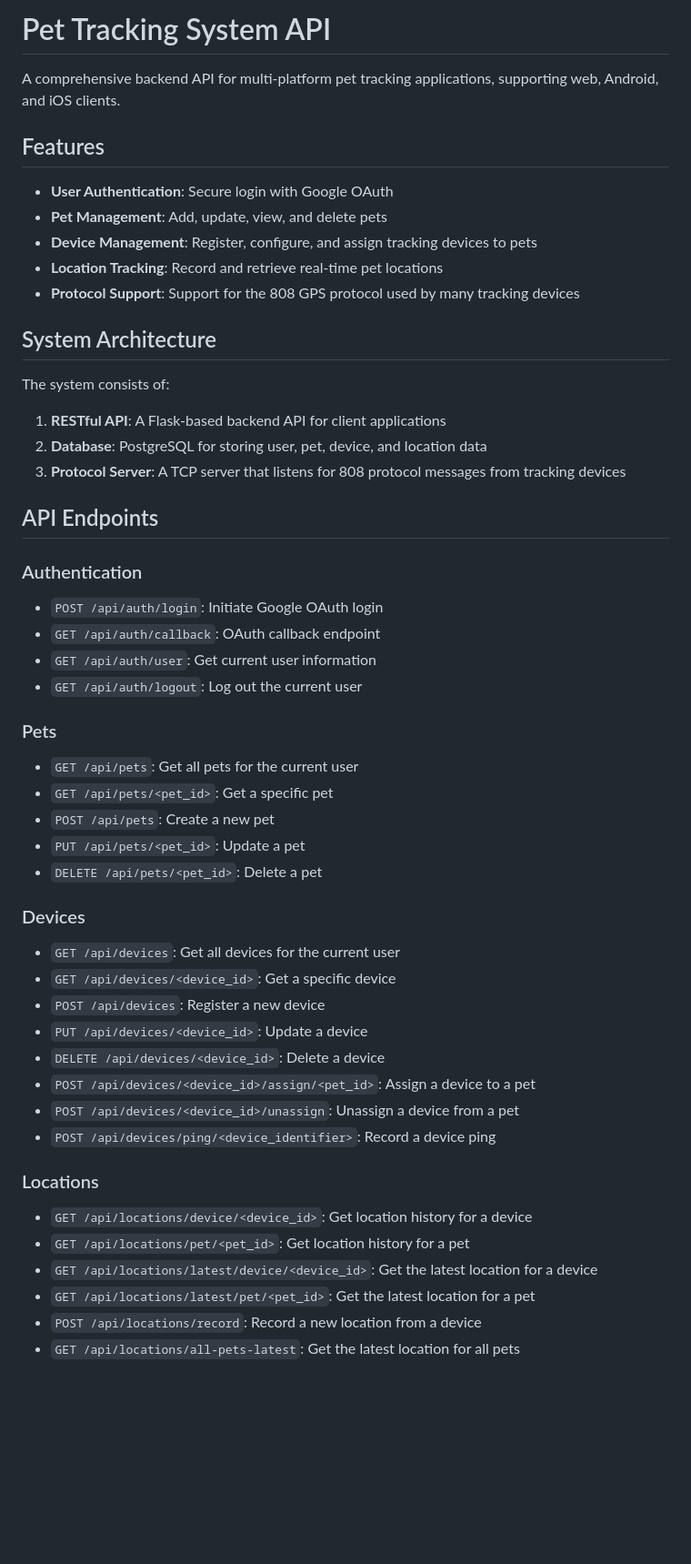
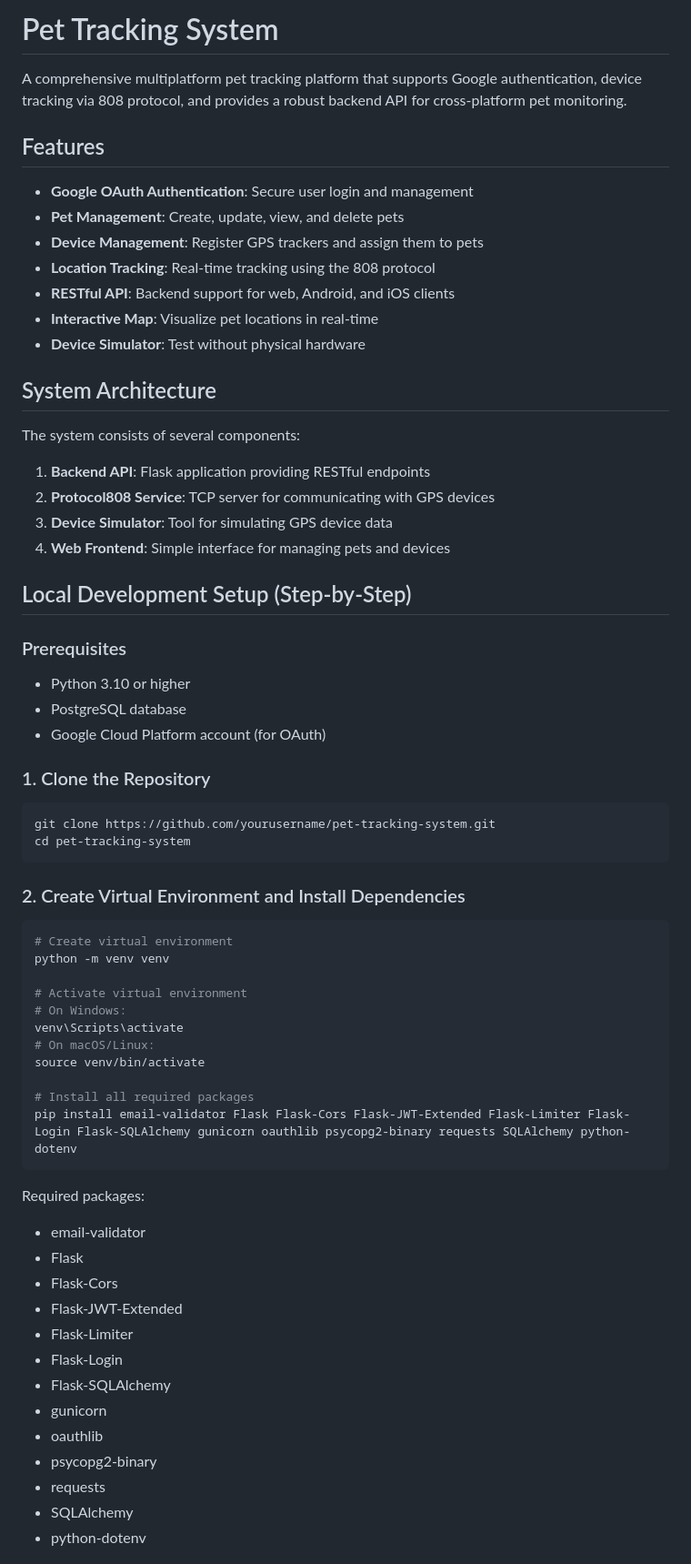
Before and after one commit to DiegoTc/pettracker, a Markdown page: README.md, the part around one of its changes. Shown at 91% size. GitHub-like rendering; blank space fills up the shorter version.

````diff
--- a/README.md
+++ b/README.md
@@ -1,56 +1,69 @@
-# Pet Tracking System API
+# Pet Tracking System
 
-A comprehensive backend API for multi-platform pet tracking applications, supporting web, Android, and iOS clients.
+A comprehensive multiplatform pet tracking platform that supports Google authentication, device tracking via 808 protocol, and provides a robust backend API for cross-platform pet monitoring.
 
 ## Features
 
-- **User Authentication**: Secure login with Google OAuth
-- **Pet Management**: Add, update, view, and delete pets
-- **Device Management**: Register, configure, and assign tracking devices to pets
-- **Location Tracking**: Record and retrieve real-time pet locations
-- **Protocol Support**: Support for the 808 GPS protocol used by many tracking devices
+- **Google OAuth Authentication**: Secure user login and management
+- **Pet Management**: Create, update, view, and delete pets
+- **Device Management**: Register GPS trackers and assign them to pets
+- **Location Tracking**: Real-time tracking using the 808 protocol
+- **RESTful API**: Backend support for web, Android, and iOS clients
+- **Interactive Map**: Visualize pet locations in real-time
+- **Device Simulator**: Test without physical hardware
 
 ## System Architecture
 
-The system consists of:
+The system consists of several components:
 
-1. **RESTful API**: A Flask-based backend API for client applications
-2. **Database**: PostgreSQL for storing user, pet, device, and location data
-3. **Protocol Server**: A TCP server that listens for 808 protocol messages from tracking devices
+1. **Backend API**: Flask application providing RESTful endpoints
+2. **Protocol808 Service**: TCP server for communicating with GPS devices
+3. **Device Simulator**: Tool for simulating GPS device data
+4. **Web Frontend**: Simple interface for managing pets and devices
 
-## API Endpoints
+## Local Development Setup (Step-by-Step)
 
-### Authentication
+### Prerequisites
 
-- `POST /api/auth/login`: Initiate Google OAuth login
-- `GET /api/auth/callback`: OAuth callback endpoint
-- `GET /api/auth/user`: Get current user information
-- `GET /api/auth/logout`: Log out the current user
+- Python 3.10 or higher
+- PostgreSQL database
+- Google Cloud Platform account (for OAuth)
 
-### Pets
+### 1. Clone the Repository
 
-- `GET /api/pets`: Get all pets for the current user
-- `GET /api/pets/<pet_id>`: Get a specific pet
-- `POST /api/pets`: Create a new pet
-- `PUT /api/pets/<pet_id>`: Update a pet
-- `DELETE /api/pets/<pet_id>`: Delete a pet
+```bash
+git clone https://github.com/yourusername/pet-tracking-system.git
+cd pet-tracking-system
+```
 
-### Devices
+### 2. Create Virtual Environment and Install Dependencies
 
-- `GET /api/devices`: Get all devices for the current user
-- `GET /api/devices/<device_id>`: Get a specific device
-- `POST /api/devices`: Register a new device
-- `PUT /api/devices/<device_id>`: Update a device
-- `DELETE /api/devices/<device_id>`: Delete a device
-- `POST /api/devices/<device_id>/assign/<pet_id>`: Assign a device to a pet
-- `POST /api/devices/<device_id>/unassign`: Unassign a device from a pet
-- `POST /api/devices/ping/<device_identifier>`: Record a device ping
+```bash
+# Create virtual environment
+python -m venv venv
 
-### Locations
+# Activate virtual environment
+# On Windows:
+venv\Scripts\activate
+# On macOS/Linux:
+source venv/bin/activate
 
-- `GET /api/locations/device/<device_id>`: Get location history for a device
-- `GET /api/locations/pet/<pet_id>`: Get location history for a pet
-- `GET /api/locations/latest/device/<device_id>`: Get the latest location for a device
-- `GET /api/locations/latest/pet/<pet_id>`: Get the latest location for a pet
-- `POST /api/locations/record`: Record a new location from a device
-- `GET /api/locations/all-pets-latest`: Get the latest location for all pets
+# Install all required packages
+pip install email-validator Flask Flask-Cors Flask-JWT-Extended Flask-Limiter Flask-Login Flask-SQLAlchemy gunicorn oauthlib psycopg2-binary requests SQLAlchemy python-dotenv
+```
+
+Required packages:
+- email-validator
+- Flask
+- Flask-Cors
+- Flask-JWT-Extended
+- Flask-Limiter
+- Flask-Login
+- Flask-SQLAlchemy
+- gunicorn
+- oauthlib
+- psycopg2-binary
+- requests
+- SQLAlchemy
+- python-dotenv
+
````
Also changed, not shown: other parts of README.md (+173 -49 lines).
